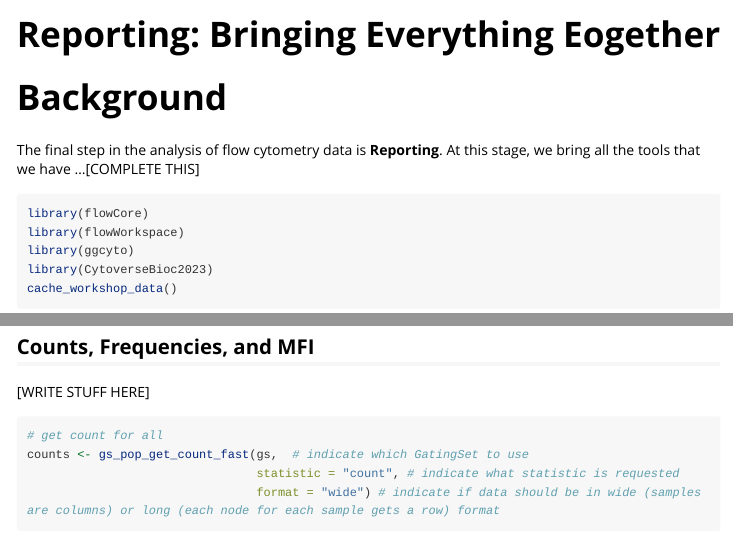
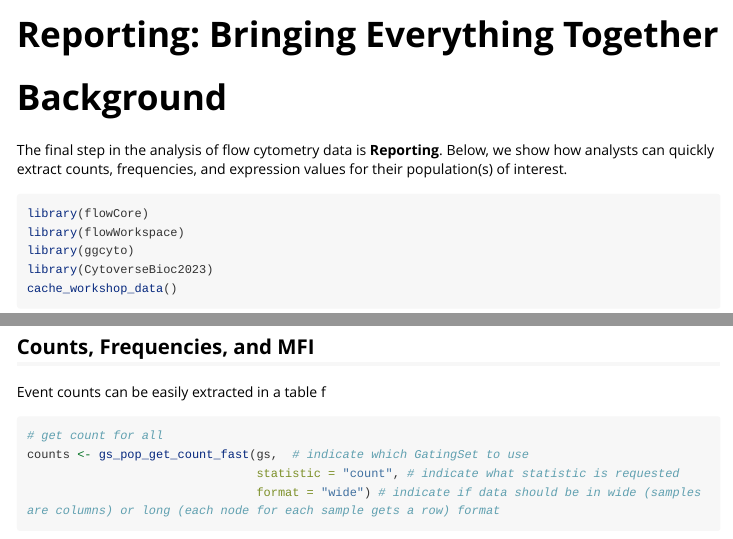
Before and after one commit to OzetteTech/cytoverse-bioc-2023, an R Markdown document (vignettes/Reporting_1.Rmd): the page in a window 1100 px wide, from its top, and a second part further down, joined at a grey line. Rendered offline with R 4.5, knitr and Pandoc, with nearby package versions; some code elsewhere in the file could not run offline; long lines of code are wrapped.

Commit message:
shorten the concept for reporting

````diff
--- a/vignettes/Reporting_1.Rmd
+++ b/vignettes/Reporting_1.Rmd
@@ -1,11 +1,11 @@
 ---
-title: "Reporting: Bringing Everything Eogether"
+title: "Reporting: Bringing Everything Together"
 output: rmarkdown::html_vignette
 ---
 
 # Background
 
-The final step in the analysis of flow cytometry data is **Reporting**. At this stage, we bring all the tools that we have ...[COMPLETE THIS]
+The final step in the analysis of flow cytometry data is **Reporting**. Below, we show how analysts can quickly extract counts, frequencies, and expression values for their population(s) of interest.
 
 ```{r libraries, echo=T, eval=T, message=FALSE}
 library(flowCore)
@@ -22,7 +22,7 @@ source("../../cytoverse-bioc-2023/R/workshop_gs.R")
 
 ## Counts, Frequencies, and MFI
 
-[WRITE STUFF HERE]
+Event counts can be easily extracted in a table f
 
 ```{r counts, message = FALSE}
 # get count for all
````
